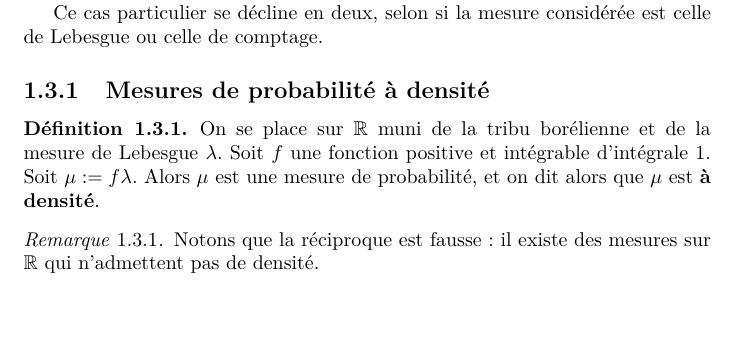
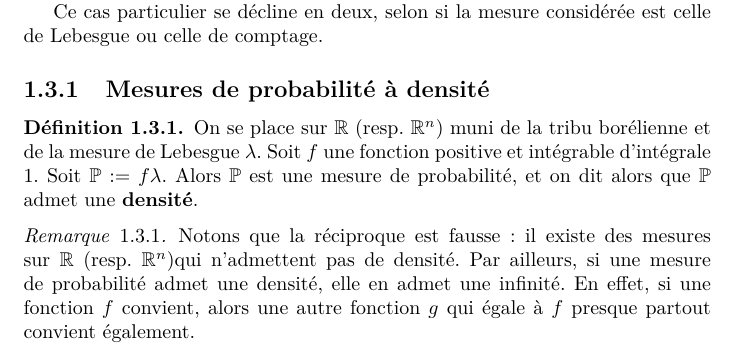
Before and after one commit to cesar-alm/math-et-al, a LaTeX document (integ-proba/chapitres/probas_generalites.tex): part of page 2 of 3, cut so that both start at the same text, the shorter picture padded with empty space. Compiled offline with pdfLaTeX.

Commit message:
Slight changes sur mesures à densité/discrètes

```diff
--- a/integ-proba/chapitres/probas_generalites.tex
+++ b/integ-proba/chapitres/probas_generalites.tex
@@ -92,14 +92,16 @@
 
     \subsection{Mesures de probabilité à densité}
     \begin{defi}
-                On se place sur $\mathbb{R}$ muni de la tribu borélienne et de la mesure de Lebesgue $\lambda$.
+        On se place sur $\mathbb{R}$ (resp. $\mathbb{R}^n$) muni de la tribu borélienne et de la mesure de Lebesgue $\lambda$.
         Soit $f$ une fonction positive et intégrable d'intégrale 1.
-                Soit $\mu:=f \lambda$.
-                Alors $\mu$ est une mesure de probabilité, et on dit alors que $\mu$ est \textbf{à densité}.
+        Soit $\mathbb{P}:=f \lambda$.
+        Alors $\mathbb{P}$ est une mesure de probabilité, et on dit alors que $\mathbb{P}$ admet une \textbf{densité}.
     \end{defi}
 
     \begin{rem}
-                Notons que la réciproque est fausse : il existe des mesures sur $\mathbb{R}$ qui n'admettent pas de densité.
+        Notons que la réciproque est fausse : il existe des mesures sur $\mathbb{R}$ (resp. $\mathbb{R}^n$)qui n'admettent pas de densité.
+        Par ailleurs, si une mesure de probabilité admet une densité, elle en admet une infinité.
+        En effet, si une fonction $f$ convient, alors une autre fonction $g$ qui égale à $f$ presque partout convient également. %todo why
     \end{rem}
 
     \begin{prop}[\textbf{Propriétés de la fonction de répartition d'une mesure admettant une densité}]
```
Lines whose indentation alone changed are shown as unchanged.
